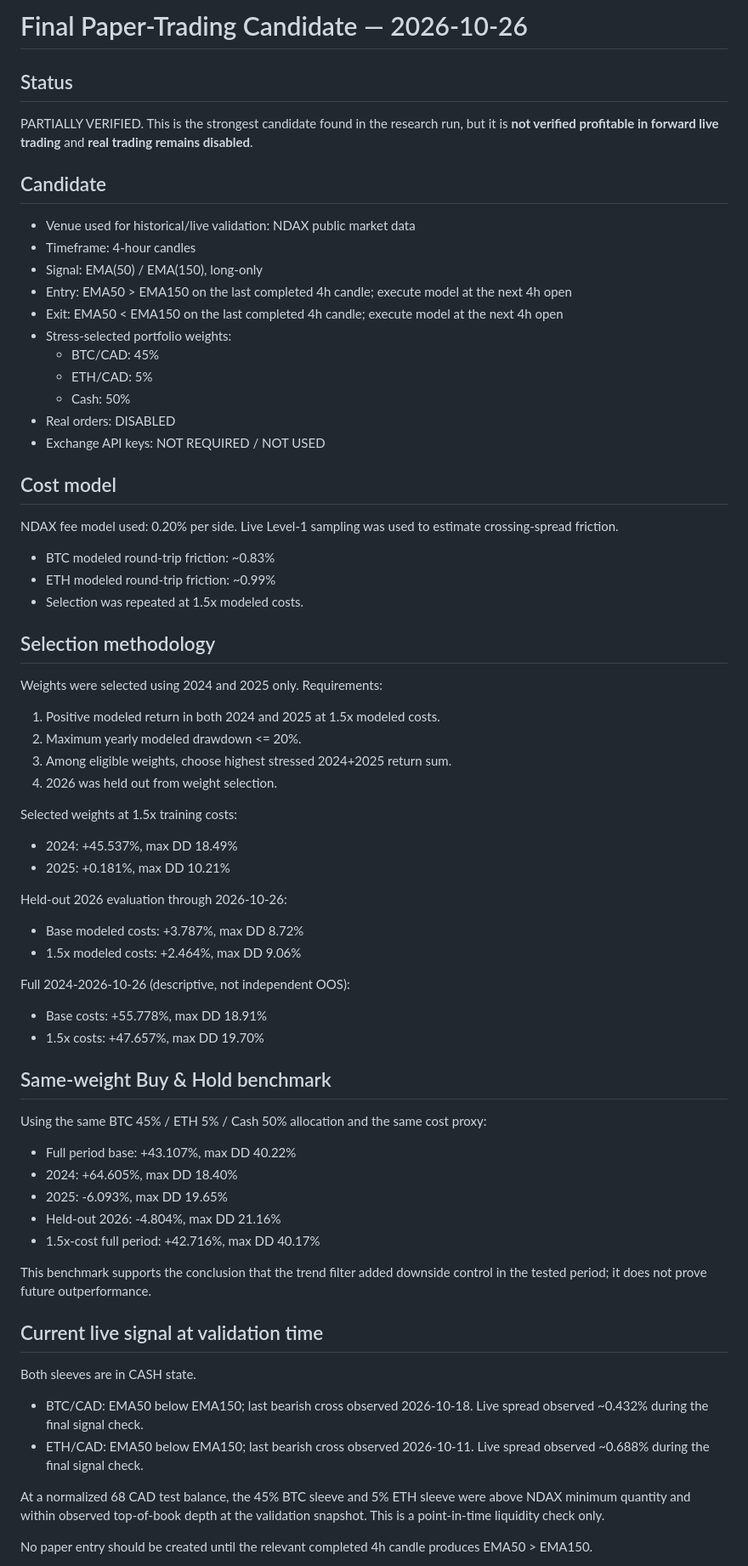
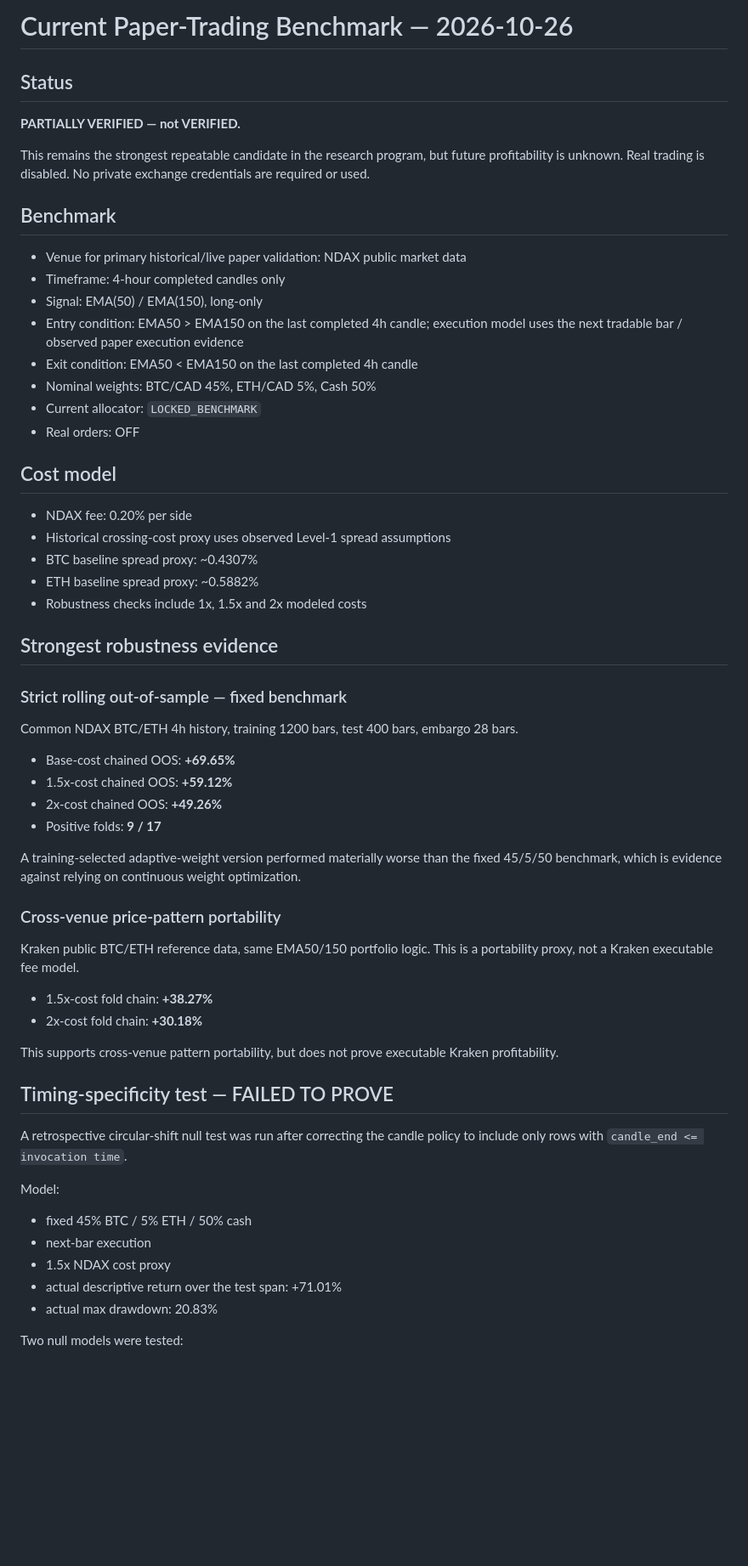
Before and after one commit to saifo383/arbitrage-validation-lab, a Markdown page: research/FINAL_CANDIDATE.md, the part around one of its changes. Shown at 85% size. Drawn GitHub-style; blank space fills up the shorter version.

Commit message:
Update EMA candidate with timing, bootstrap, and elite-cycle rigor

```diff
--- a/research/FINAL_CANDIDATE.md
+++ b/research/FINAL_CANDIDATE.md
@@ -1,62 +1,55 @@
-# Final Paper-Trading Candidate — 2026-10-26
+# Current Paper-Trading Benchmark — 2026-10-26
 
 ## Status
-PARTIALLY VERIFIED. This is the strongest candidate found in the research run, but it is **not verified profitable in forward live trading** and **real trading remains disabled**.
+**PARTIALLY VERIFIED — not VERIFIED.**
 
-## Candidate
-- Venue used for historical/live validation: NDAX public market data
-- Timeframe: 4-hour candles
+This remains the strongest repeatable candidate in the research program, but future profitability is unknown. Real trading is disabled. No private exchange credentials are required or used.
+
+## Benchmark
+- Venue for primary historical/live paper validation: NDAX public market data
+- Timeframe: 4-hour completed candles only
 - Signal: EMA(50) / EMA(150), long-only
-- Entry: EMA50 > EMA150 on the last completed 4h candle; execute model at the next 4h open
-- Exit: EMA50 < EMA150 on the last completed 4h candle; execute model at the next 4h open
-- Stress-selected portfolio weights:
-  - BTC/CAD: 45%
-  - ETH/CAD: 5%
-  - Cash: 50%
-- Real orders: DISABLED
-- Exchange API keys: NOT REQUIRED / NOT USED
+- Entry condition: EMA50 > EMA150 on the last completed 4h candle; execution model uses the next tradable bar / observed paper execution evidence
+- Exit condition: EMA50 < EMA150 on the last completed 4h candle
+- Nominal weights: BTC/CAD 45%, ETH/CAD 5%, Cash 50%
+- Current allocator: `LOCKED_BENCHMARK`
+- Real orders: OFF
 
 ## Cost model
-NDAX fee model used: 0.20% per side. Live Level-1 sampling was used to estimate crossing-spread friction.
-- BTC modeled round-trip friction: ~0.83%
-- ETH modeled round-trip friction: ~0.99%
-- Selection was repeated at 1.5x modeled costs.
+- NDAX fee: 0.20% per side
+- Historical crossing-cost proxy uses observed Level-1 spread assumptions
+- BTC baseline spread proxy: ~0.4307%
+- ETH baseline spread proxy: ~0.5882%
+- Robustness checks include 1x, 1.5x and 2x modeled costs
 
-## Selection methodology
-Weights were selected using 2024 and 2025 only. Requirements:
-1. Positive modeled return in both 2024 and 2025 at 1.5x modeled costs.
-2. Maximum yearly modeled drawdown <= 20%.
-3. Among eligible weights, choose highest stressed 2024+2025 return sum.
-4. 2026 was held out from weight selection.
+## Strongest robustness evidence
+### Strict rolling out-of-sample — fixed benchmark
+Common NDAX BTC/ETH 4h history, training 1200 bars, test 400 bars, embargo 28 bars.
 
-Selected weights at 1.5x training costs:
-- 2024: +45.537%, max DD 18.49%
-- 2025: +0.181%, max DD 10.21%
+- Base-cost chained OOS: **+69.65%**
+- 1.5x-cost chained OOS: **+59.12%**
+- 2x-cost chained OOS: **+49.26%**
+- Positive folds: **9 / 17**
 
-Held-out 2026 evaluation through 2026-10-26:
-- Base modeled costs: +3.787%, max DD 8.72%
-- 1.5x modeled costs: +2.464%, max DD 9.06%
+A training-selected adaptive-weight version performed materially worse than the fixed 45/5/50 benchmark, which is evidence against relying on continuous weight optimization.
 
-Full 2024-2026-10-26 (descriptive, not independent OOS):
-- Base costs: +55.778%, max DD 18.91%
-- 1.5x costs: +47.657%, max DD 19.70%
+### Cross-venue price-pattern portability
+Kraken public BTC/ETH reference data, same EMA50/150 portfolio logic. This is a portability proxy, not a Kraken executable fee model.
 
-## Same-weight Buy & Hold benchmark
-Using the same BTC 45% / ETH 5% / Cash 50% allocation and the same cost proxy:
-- Full period base: +43.107%, max DD 40.22%
-- 2024: +64.605%, max DD 18.40%
-- 2025: -6.093%, max DD 19.65%
-- Held-out 2026: -4.804%, max DD 21.16%
-- 1.5x-cost full period: +42.716%, max DD 40.17%
+- 1.5x-cost fold chain: **+38.27%**
+- 2x-cost fold chain: **+30.18%**
 
-This benchmark supports the conclusion that the trend filter added downside control in the tested period; it does not prove future outperformance.
+This supports cross-venue pattern portability, but does not prove executable Kraken profitability.
 
-## Current live signal at validation time
-Both sleeves are in CASH state.
-- BTC/CAD: EMA50 below EMA150; last bearish cross observed 2026-10-18. Live spread observed ~0.432% during the final signal check.
-- ETH/CAD: EMA50 below EMA150; last bearish cross observed 2026-10-11. Live spread observed ~0.688% during the final signal check.
+## Timing-specificity test — FAILED TO PROVE
+A retrospective circular-shift null test was run after correcting the candle policy to include only rows with `candle_end <= invocation time`.
 
-At a normalized 68 CAD test balance, the 45% BTC sleeve and 5% ETH sleeve were above NDAX minimum quantity and within observed top-of-book depth at the validation snapshot. This is a point-in-time liquidity check only.
+Model:
+- fixed 45% BTC / 5% ETH / 50% cash
+- next-bar execution
+- 1.5x NDAX cost proxy
+- actual descriptive return over the test span: +71.01%
+- actual max drawdown: 20.83%
 
-No paper entry should be created until the relevant completed 4h candle produces EMA50 > EMA150.
+Two null models were tested:
 
```
Also changed, not shown: other parts of research/FINAL_CANDIDATE.md (+113 -16 lines).
